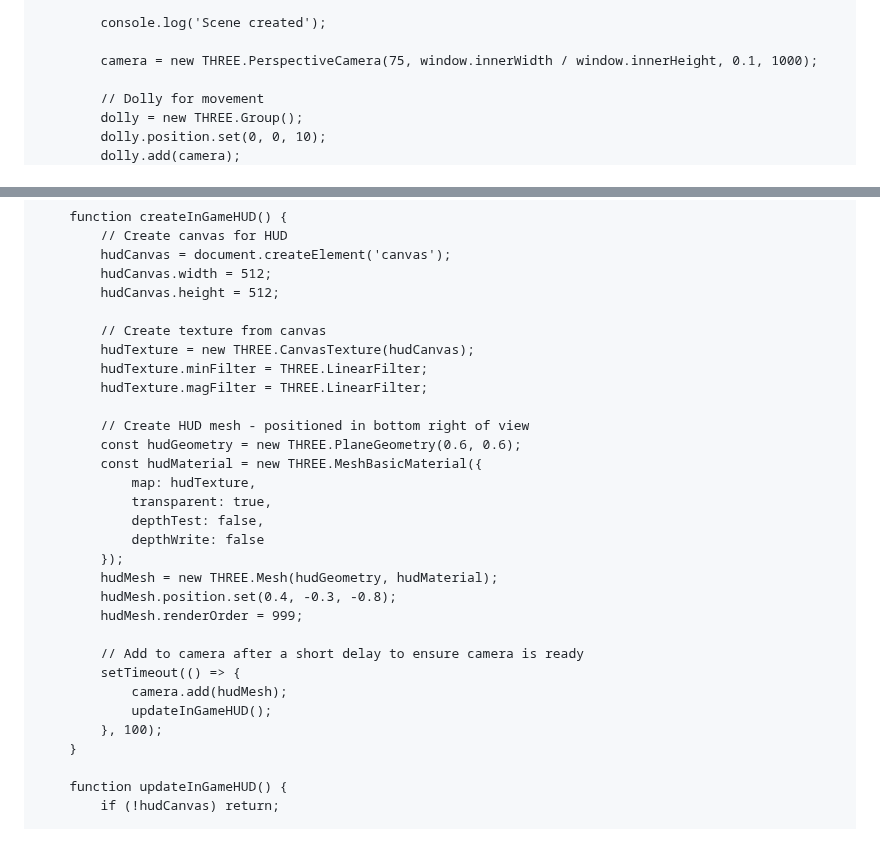
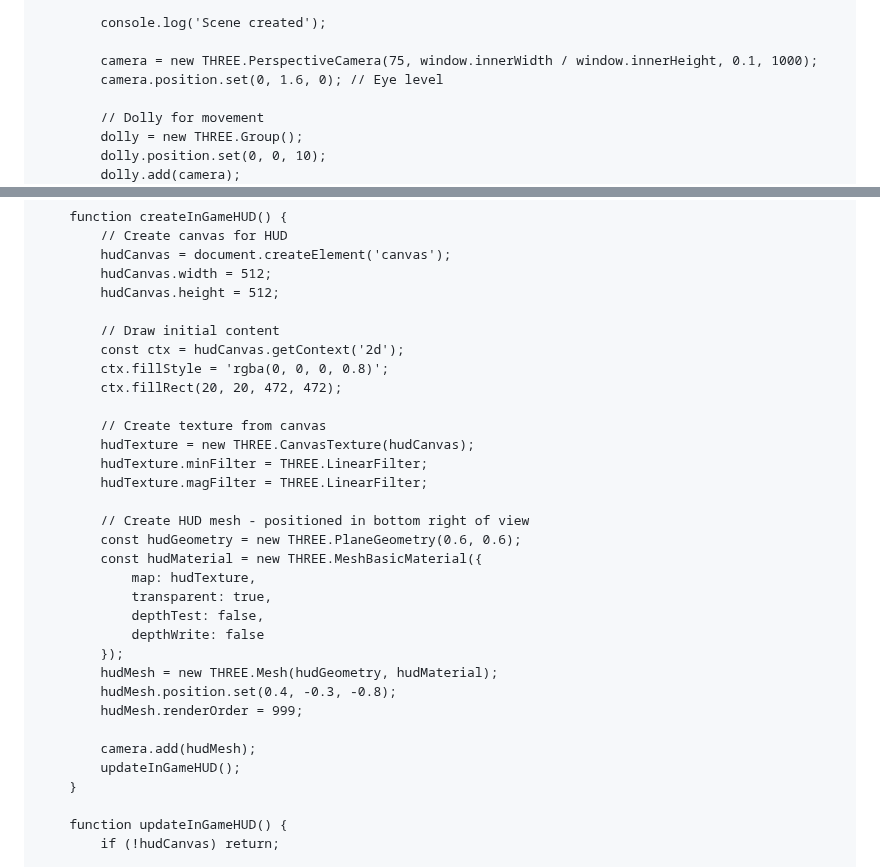
Before and after one commit to whoaaaaamanncalmdown/My-first-vr-web-game-, a Markdown page: README.md, 2 parts joined by grey strips. Drawn GitHub-style; blank space fills up the shorter version.

Commit message:
Update camera position and HUD initialization
Adjusted camera position and updated HUD rendering logic.

```diff
--- a/README.md
+++ b/README.md
@@ -83,6 +83,7 @@
             console.log('Scene created');
 
             camera = new THREE.PerspectiveCamera(75, window.innerWidth / window.innerHeight, 0.1, 1000);
+            camera.position.set(0, 1.6, 0); // Eye level
 
             // Dolly for movement
             dolly = new THREE.Group();
@@ -147,6 +148,11 @@
             hudCanvas.width = 512;
             hudCanvas.height = 512;
 
+            // Draw initial content
+            const ctx = hudCanvas.getContext('2d');
+            ctx.fillStyle = 'rgba(0, 0, 0, 0.8)';
+            ctx.fillRect(20, 20, 472, 472);
+
             // Create texture from canvas
             hudTexture = new THREE.CanvasTexture(hudCanvas);
             hudTexture.minFilter = THREE.LinearFilter;
@@ -164,11 +170,8 @@
             hudMesh.position.set(0.4, -0.3, -0.8);
             hudMesh.renderOrder = 999;
 
-            // Add to camera after a short delay to ensure camera is ready
-            setTimeout(() => {
-                camera.add(hudMesh);
-                updateInGameHUD();
-            }, 100);
+            camera.add(hudMesh);
+            updateInGameHUD();
         }
 
         function updateInGameHUD() {
```
